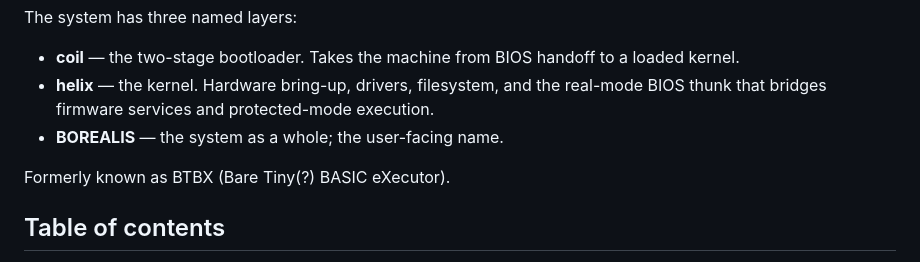
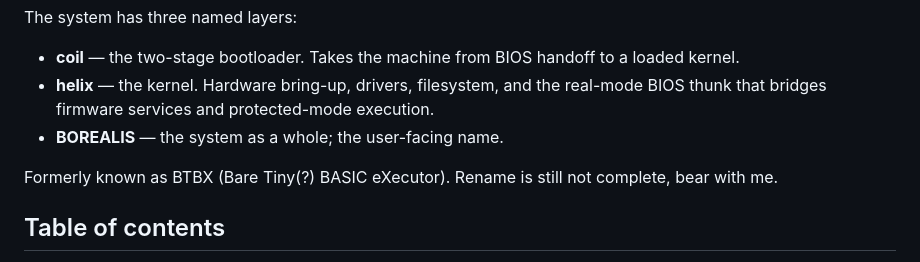
Before and after one commit to onyx-the-one/BTBX, a Markdown page: README.md, the part around the change. GitHub-like rendering.

```diff
--- a/README.md
+++ b/README.md
@@ -11,7 +11,7 @@ The system has three named layers:
 - **helix** — the kernel. Hardware bring-up, drivers, filesystem, and the real-mode BIOS thunk that bridges firmware services and protected-mode execution.
 - **BOREALIS** — the system as a whole; the user-facing name.
 
-Formerly known as BTBX (Bare Tiny(?) BASIC eXecutor).
+Formerly known as BTBX (Bare Tiny(?) BASIC eXecutor). Rename is still not complete, bear with me.
 
 ## Table of contents
 - [Features](#features)
```
